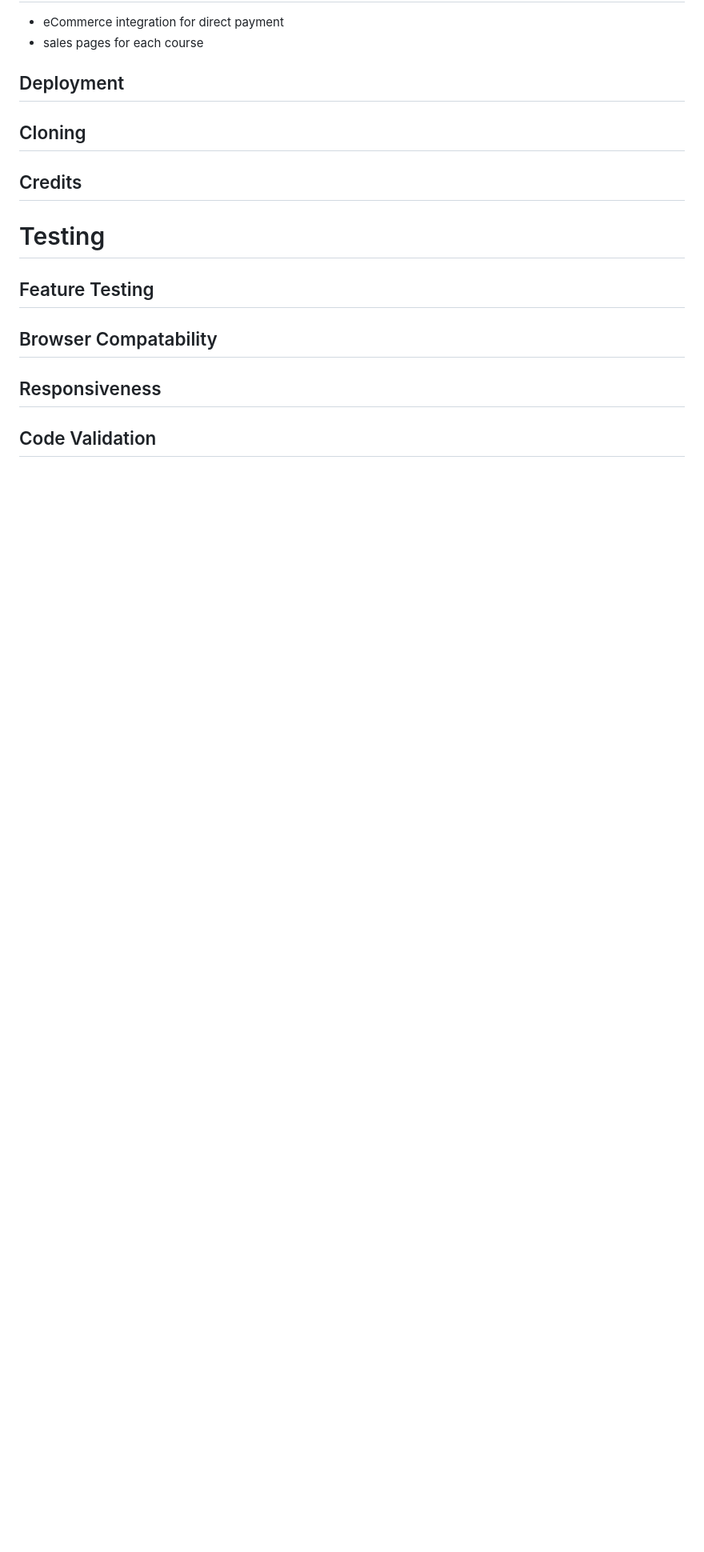
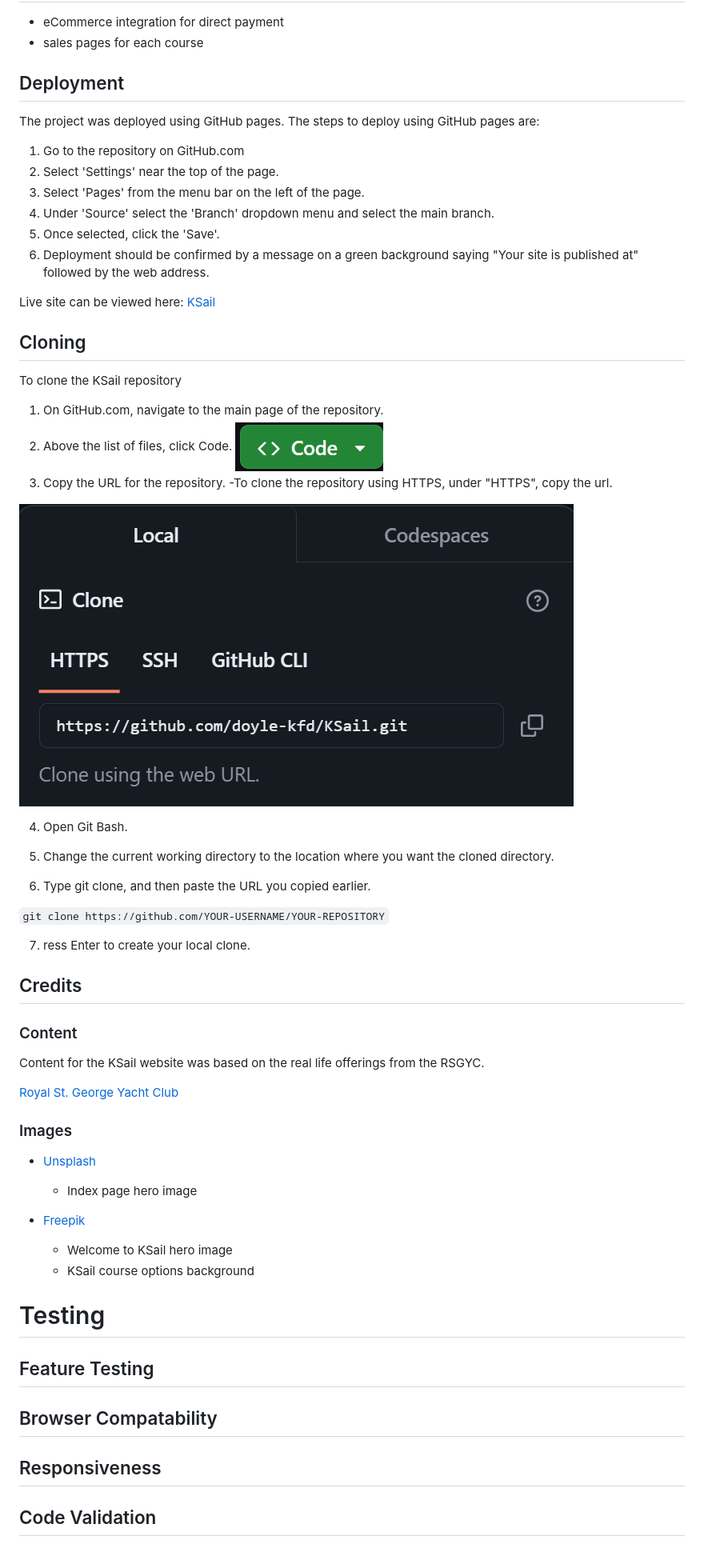
Before and after one commit to doyle-kfd/KSail, a Markdown page: README.md, the part around the change. Shown: that part at 80% size. GitHub-like rendering; pictures changed too: docs/readme_images/git-clone-copy.png (added), docs/readme_images/git-clone.png (added); blank space fills up the shorter version.

Commit message:
doc: added instructions on cloning

```diff
--- a/README.md
+++ b/README.md
@@ -239,11 +239,55 @@ The fonts used are from Google's library
 - sales pages for each course
 
 ## Deployment
+The project was deployed using GitHub pages. The steps to deploy using GitHub pages are:
+1. Go to the repository on GitHub.com
+2. Select 'Settings' near the top of the page.
+3. Select 'Pages' from the menu bar on the left of the page.
+4. Under 'Source' select the 'Branch' dropdown menu and select the main branch.
+5. Once selected, click the 'Save'.
+6. Deployment should be confirmed by a message on a green background saying "Your site is published at" followed by the web address.
 
+Live site can be viewed here: [KSail](https://doyle-kfd.github.io/KSail/)
 
 ## Cloning
 
+To clone the KSail repository
+1. On GitHub.com, navigate to the main page of the repository.
+2. Above the list of files, click  Code.
+![Git Clone Repo](docs/readme_images/git-clone.png)
+3. Copy the URL for the repository.
+    -To clone the repository using HTTPS, under "HTTPS", copy the url.
+
+![Git Clone Repo Url Copy](docs/readme_images/git-clone-copy.png)
+
+4. Open Git Bash.
+
+5. Change the current working directory to the location where you want the cloned directory.
+
+6. Type git clone, and then paste the URL you copied earlier.
+
+``
+git clone https://github.com/YOUR-USERNAME/YOUR-REPOSITORY
+``
+
+7. ress Enter to create your local clone.
+
 ## Credits
+
+### Content
+
+Content for the KSail website was based on the real life offerings from the RSGYC.
+
+[Royal St. George Yacht Club](https://www.rsgyc.ie/training-3/usail/)
+
+### Images
+- [Unsplash](https://unsplash.com/photos/)
+    - Index page hero image
+
+- [Freepik](https://www.freepik.com/free-photos-vectors/sailing)
+    - Welcome to KSail hero image
+    - KSail course options background
+
 
 
 # Testing
```
